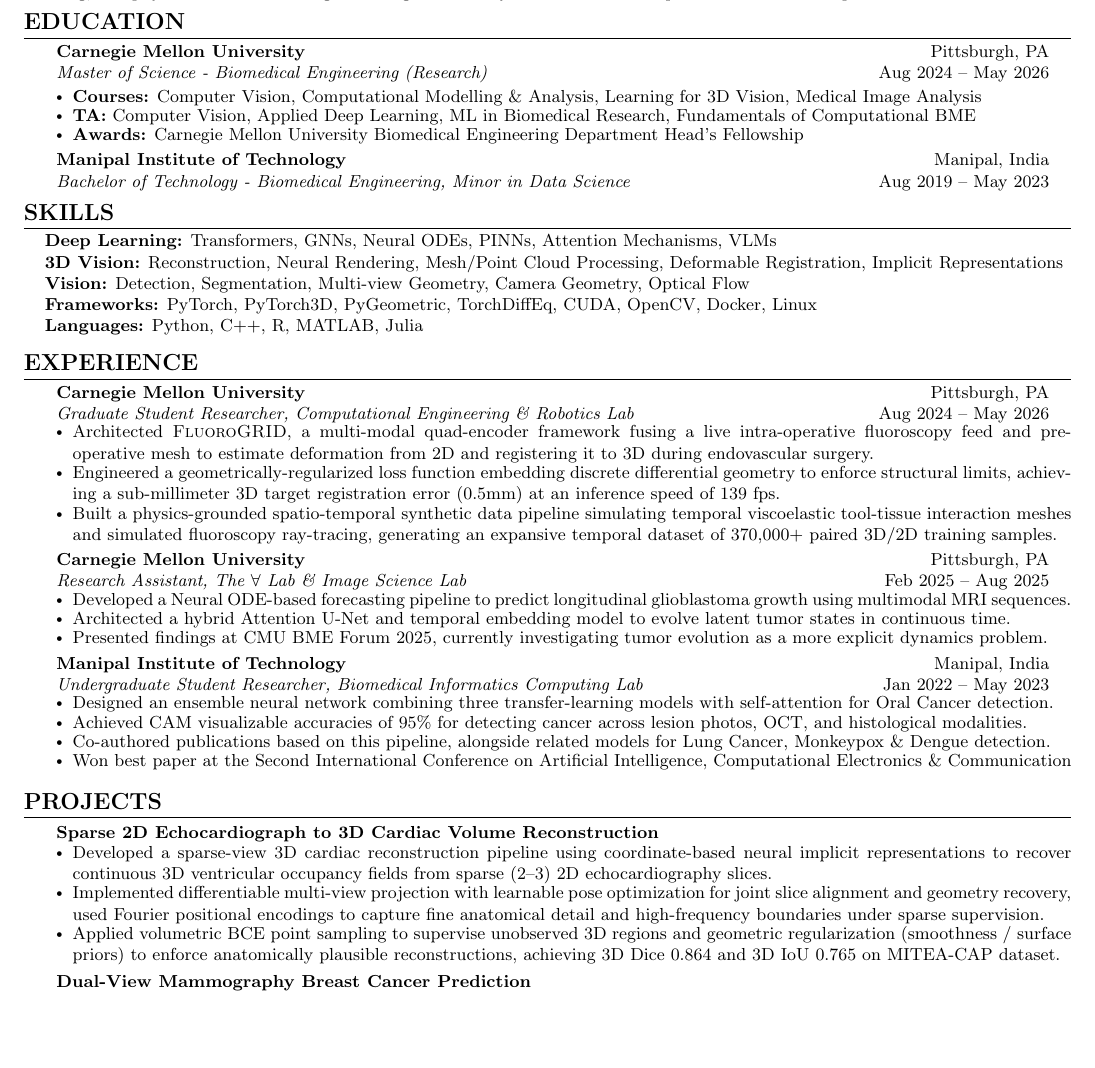
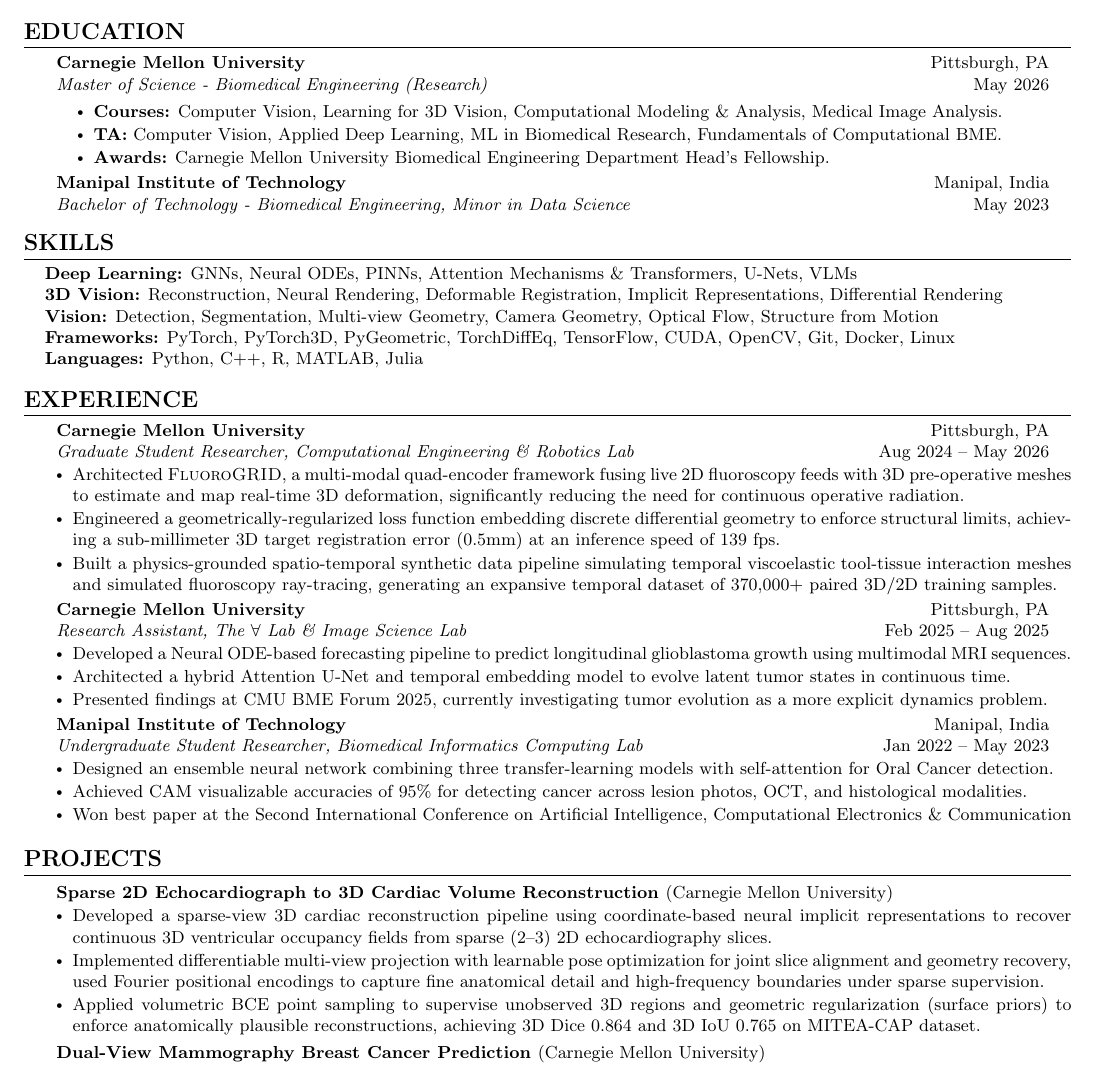
Before and after one commit to tushar-nayak/resume, a LaTeX document (main.tex): part of the page, cut so that both start at the same text, the shorter picture padded with empty space. Compiled offline with pdfLaTeX.

Commit message:
Updates from Overleaf

```diff
--- a/main.tex
+++ b/main.tex
@@ -19,9 +19,9 @@
     urlcolor=darkblue,
 }
 
-% Section formatting - REDUCED SPACING HERE
+% Section formatting - OPTIMIZED SPACING
 \titleformat{\section}{\large\bfseries\uppercase}{}{0em}{}[\titlerule]
-\titlespacing*{\section}{0pt}{5pt}{3pt}
+\titlespacing*{\section}{0pt}{8pt}{4pt}
 
 % Custom commands
 \newcommand{\resumeItem}[1]{\item\small{#1}}
@@ -70,46 +71,38 @@
 \noindent\small{
 Machine Learning Engineer and Researcher focused on multimodal perception, 2D--3D registration and reconstruction, geometric deep learning, and physics-informed learning. Building real-time systems that recover spatial structure from sparse visual observations.
 }
-\vspace{-2pt}
+\vspace{2pt}
+
 %-----------EDUCATION-----------
 \section{Education}
   \resumeSubHeadingListStart
     \resumeSubheading
       {Carnegie Mellon University}{Pittsburgh, PA}
-      {Master of Science - Biomedical Engineering (Research)}{Aug 2024 -- May 2026}
+      {Master of Science - Biomedical Engineering (Research)}{May 2026}
       \vspace{2.5pt}
-      \resumeItemListStart
-        \resumeItem{\textbf{Courses:} Computer Vision, Computational Modelling \& Analysis, Learning for 3D Vision, Medical Image Analysis}
-        \resumeItem{\textbf{TA:} Computer Vision, Applied Deep Learning, ML in Biomedical Research, Fundamentals of Computational BME}
-        \resumeItem{\textbf{Awards:} Carnegie Mellon University Biomedical Engineering Department Head's Fellowship}
+      \resumeItemListStartEdu % <--- CHANGED HERE
+        \resumeItem{\textbf{Courses:} Computer Vision, Learning for 3D Vision, Computational Modeling \& Analysis, Medical Image Analysis.}
+        \resumeItem{\textbf{TA:} Computer Vision, Applied Deep Learning, ML in Biomedical Research, Fundamentals of Computational BME.}
+        \resumeItem{\textbf{Awards:} Carnegie Mellon University Biomedical Engineering Department Head's Fellowship.}
       \resumeItemListEnd
 
     \resumeSubheading
       {Manipal Institute of Technology}{Manipal, India}
-      {Bachelor of Technology - Biomedical Engineering, Minor in Data Science}{Aug 2019 -- May 2023}
+      {Bachelor of Technology - Biomedical Engineering, Minor in Data Science}{May 2023}
       \vspace{2pt}
-      %\resumeItemListStart
-        %\resumeItem{}
+      %\resumeItemListStartEdu % <--- CHANGED HERE (commented out)
+      %  \resumeItem{\textbf{Awards:} Best Paper - Second Intl. Conference on Artificial Intelligence, Computational Electronics \& Communication}
       %\resumeItemListEnd
   \resumeSubHeadingListEnd
 
 %-----------SKILLS-----------
-% \section{Skills}
-%  \begin{itemize}[leftmargin=0.15in, label={}, itemsep=0pt, parsep=0pt]
-%     \small{\item{
-%      \textbf{Deep Learning}{: Graph Neural Networks, Neural ODEs, Attention Mechanisms, Physics-Informed Neural Networks, VLMs} \\
-%      \textbf{3D Vision}{: Differentiable Neural Rendering, Deformable Registration, Implicit/Explicit Neural Representation, 3D Reconstruction} \\
-%      \textbf{Vision}{: Object Detection, Segmentation, Structure From Motion, Optical Flow, Photometric Stereovision}} \\
-%      \textbf{Frameworks}{: PyTorch, PyTorch3D, PyTorch Geometric, TorchDiffEq, TensorFlow, OpenCV, Scikit, CUDA, Docker, Git, Linux} \\
-%      \textbf{Languages}{: Python, MATLAB, C, C++, R, Julia}}
-%  \end{itemize}
 \section{Skills}
-\begin{itemize}[leftmargin=0.15in, label={}, itemsep=0pt]
+\begin{itemize}[leftmargin=0.15in, label={}, itemsep=2pt]
 \small\item{
-\textbf{Deep Learning:} Transformers, GNNs, Neural ODEs, PINNs, Attention Mechanisms, VLMs \\
-\textbf{3D Vision:} Reconstruction, Neural Rendering, Mesh/Point Cloud Processing, Deformable Registration, Implicit Representations \\
-\textbf{Vision:} Detection, Segmentation, Multi-view Geometry, Camera Geometry, Optical Flow \\
-\textbf{Frameworks:} PyTorch, PyTorch3D, PyGeometric, TorchDiffEq, CUDA, OpenCV, Docker, Linux \\
+\textbf{Deep Learning:} GNNs, Neural ODEs, PINNs, Attention Mechanisms \& Transformers, U-Nets, VLMs \\
+\textbf{3D Vision:} Reconstruction, Neural Rendering, Deformable Registration, Implicit Representations, Differential Rendering \\
+\textbf{Vision:} Detection, Segmentation, Multi-view Geometry, Camera Geometry, Optical Flow, Structure from Motion \\
+\textbf{Frameworks:} PyTorch, PyTorch3D, PyGeometric, TorchDiffEq, TensorFlow, CUDA, OpenCV, Git, Docker, Linux \\
 \textbf{Languages:} Python, C++, R, MATLAB, Julia
 }
 \end{itemize}
@@ -122,7 +115,7 @@
       {Carnegie Mellon University}{Pittsburgh, PA}
       {Graduate Student Researcher, Computational Engineering \& Robotics Lab}{Aug 2024 -- May 2026}
       \resumeItemListStart
-        \resumeItem{Architected \textsc{FluoroGRID}, a multi-modal quad-encoder framework fusing a live intra-operative fluoroscopy feed and pre-operative mesh to estimate deformation from 2D and registering it to 3D during endovascular surgery.}
+        \resumeItem{Architected \textsc{FluoroGRID}, a multi-modal quad-encoder framework fusing live 2D fluoroscopy feeds with 3D pre-operative meshes to estimate and map real-time 3D deformation, significantly reducing the need for continuous operative radiation.}
         \resumeItem{Engineered a geometrically-regularized loss function embedding discrete differential geometry to enforce structural limits, achieving a sub-millimeter 3D target registration error (0.5mm) at an inference speed of 139 fps.}
         \resumeItem{Built a physics-grounded spatio-temporal synthetic data pipeline simulating temporal viscoelastic tool-tissue interaction meshes and simulated fluoroscopy ray-tracing, generating an expansive temporal dataset of 370,000+ paired 3D/2D training samples.}
       \resumeItemListEnd
@@ -137,33 +130,31 @@
     \resumeItem{Presented findings at CMU BME Forum 2025, currently investigating tumor evolution as a more explicit dynamics problem.}
   \resumeItemListEnd
 
-
     \resumeSubheading
       {Manipal Institute of Technology}{Manipal, India}
       {Undergraduate Student Researcher, Biomedical Informatics Computing Lab}{Jan 2022 -- May 2023}
       \resumeItemListStart
         \resumeItem{Designed an ensemble neural network combining three transfer-learning models with self-attention for Oral Cancer detection.}
         \resumeItem{Achieved CAM visualizable accuracies of 95\% for detecting cancer across lesion photos, OCT, and histological modalities.}
-        \resumeItem{Co-authored publications based on this pipeline, alongside related models for Lung Cancer, Monkeypox \& Dengue detection.}
+        %\resumeItem{Co-authored publications based on this pipeline, alongside related models for Lung Cancer, Monkeypox \& Dengue detection.}
         \resumeItem{Won best paper at the Second International Conference on Artificial Intelligence, Computational Electronics \& Communication}
       \resumeItemListEnd
 
   \resumeSubHeadingListEnd
 
-%-----------PROJECTS-----------
+    %-----------PROJECTS-----------
 \section{Projects}
-    \resumeSubHeadingListStart
-
+  \resumeSubHeadingListStart
 
 \resumeProjectHeading
-    {\textbf{Sparse 2D Echocardiograph to 3D Cardiac Volume Reconstruction}}{}
+    {Sparse 2D Echocardiograph to 3D Cardiac Volume Reconstruction \textnormal{(Carnegie Mellon University)}}{}
     \resumeItemListStart
         \resumeItem{Developed a sparse-view 3D cardiac reconstruction pipeline using coordinate-based neural implicit representations to recover continuous 3D ventricular occupancy fields from sparse (2--3) 2D echocardiography slices.}
         \resumeItem{Implemented differentiable multi-view projection with learnable pose optimization for joint slice alignment and geometry recovery, used Fourier positional encodings to capture fine anatomical detail and high-frequency boundaries under sparse supervision.}
-        \resumeItem{Applied volumetric BCE point sampling to supervise unobserved 3D regions and geometric regularization (smoothness / surface priors) to enforce anatomically plausible reconstructions, achieving 3D Dice 0.864 and 3D IoU 0.765 on MITEA-CAP dataset.}
+        \resumeItem{Applied volumetric BCE point sampling to supervise unobserved 3D regions and geometric regularization (surface priors) to enforce anatomically plausible reconstructions, achieving 3D Dice 0.864 and 3D IoU 0.765 on MITEA-CAP dataset.}
     \resumeItemListEnd
         \resumeProjectHeading
-    {\textbf{Dual-View Mammography Breast Cancer Prediction}}{}
+    {Dual-View Mammography Breast Cancer Prediction \textnormal{(Carnegie Mellon University)}}{}
     \resumeItemListStart
         \resumeItem{Developed a spatial alignment pipeline to register MLO mammograms to CC view using breast-mask centroid matching and affine translation, for better dual-view feature correspondence by reducing cross-view centroid distance by 99.91\%.}
         \resumeItem{Built a ResNet + cross-attention classifier that fused aligned mammograms for binary prediction at 80\% on CBIS-DDSM dataset.}
@@ -174,15 +165,6 @@
         \resumeItem{Unrolled the Perona-Malik denoising PDE into a differentiable neural  network with learned spatially-adaptive conduction weights.}
         \resumeItem{Achieved 24.85 dB PSNR on Br35H dataset (+4.46 dB vs. classical baselines) while reducing Edge MSE by 47\%.}
     \resumeItemListEnd
-
-
-    % \resumeItemListEnd
-    %  \resumeProjectHeading
-    %   {\textbf{Unsupervised Neural Active Contours for Segmentation}}{ }
-    %   \resumeItemListStart
-    %     \resumeItem{Developing an unsupervised pipeline for medical image segmentation using a CNN-driven Neural Active Contour framework to predict boundaries via a physics-inspired energy minimization and integrating Chan-Vese region priors}
-    %   \resumeItemListEnd
     \resumeSubHeadingListEnd
 
-
 \end{document}
```
Also changed, not shown: main.tex (15 more changed lines).
